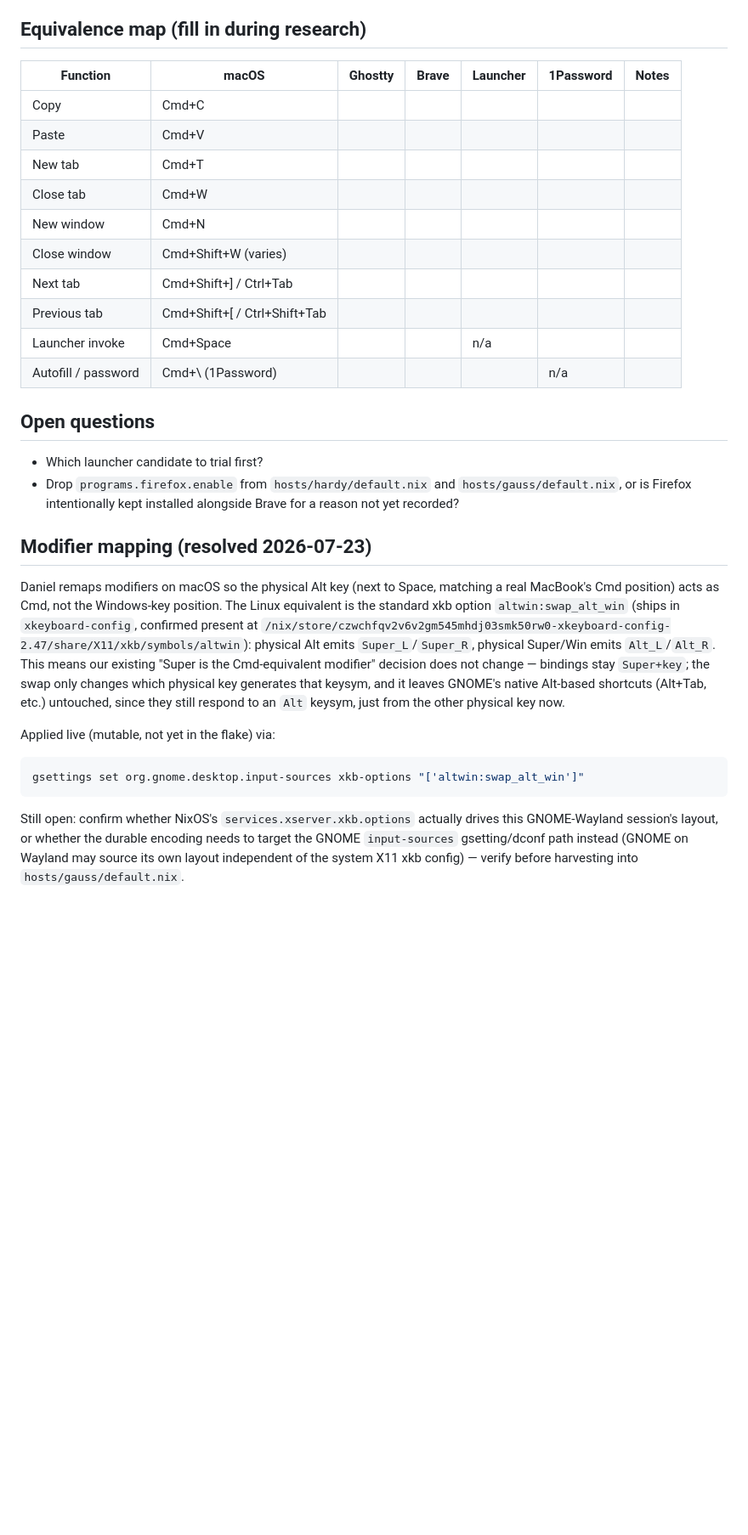
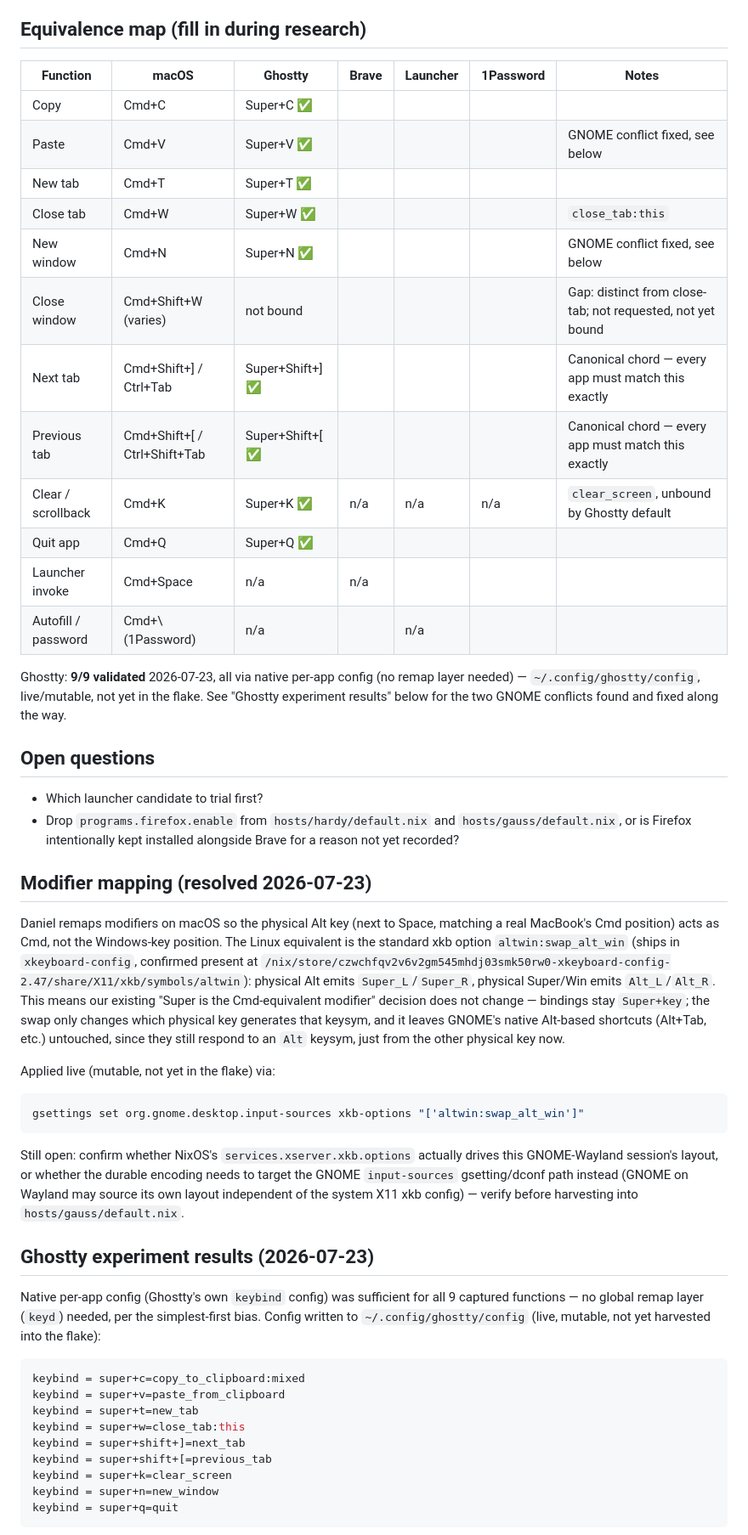
Before and after one commit to daneroo/nix-garden, a Markdown page: thoughts/tickets/keybinding-model.md, the part around one of its changes. Shown at 85% size. Drawn GitHub-style; blank space fills up the shorter version.

````diff
--- a/thoughts/tickets/keybinding-model.md
+++ b/thoughts/tickets/keybinding-model.md
@@ -87,18 +109,25 @@ it was kept.
 
 ## Equivalence map (fill in during research)
 
-| Function            | macOS                        | Ghostty | Brave | Launcher | 1Password | Notes |
-| ------------------- | ---------------------------- | ------- | ----- | -------- | --------- | ----- |
-| Copy                | Cmd+C                        |         |       |          |           |       |
-| Paste               | Cmd+V                        |         |       |          |           |       |
-| New tab             | Cmd+T                        |         |       |          |           |       |
-| Close tab           | Cmd+W                        |         |       |          |           |       |
-| New window          | Cmd+N                        |         |       |          |           |       |
-| Close window        | Cmd+Shift+W (varies)         |         |       |          |           |       |
-| Next tab            | Cmd+Shift+] / Ctrl+Tab       |         |       |          |           |       |
-| Previous tab        | Cmd+Shift+[ / Ctrl+Shift+Tab |         |       |          |           |       |
-| Launcher invoke     | Cmd+Space                    |         |       | n/a      |           |       |
-| Autofill / password | Cmd+\ (1Password)            |         |       |          | n/a       |       |
+| Function            | macOS                        | Ghostty          | Brave | Launcher | 1Password | Notes                                                      |
+| ------------------- | ---------------------------- | ---------------- | ----- | -------- | --------- | ---------------------------------------------------------- |
+| Copy                | Cmd+C                        | Super+C ✅       |       |          |           |                                                            |
+| Paste               | Cmd+V                        | Super+V ✅       |       |          |           | GNOME conflict fixed, see below                            |
+| New tab             | Cmd+T                        | Super+T ✅       |       |          |           |                                                            |
+| Close tab           | Cmd+W                        | Super+W ✅       |       |          |           | `close_tab:this`                                           |
+| New window          | Cmd+N                        | Super+N ✅       |       |          |           | GNOME conflict fixed, see below                            |
+| Close window        | Cmd+Shift+W (varies)         | not bound        |       |          |           | Gap: distinct from close-tab; not requested, not yet bound |
+| Next tab            | Cmd+Shift+] / Ctrl+Tab       | Super+Shift+] ✅ |       |          |           | Canonical chord — every app must match this exactly        |
+| Previous tab        | Cmd+Shift+[ / Ctrl+Shift+Tab | Super+Shift+[ ✅ |       |          |           | Canonical chord — every app must match this exactly        |
+| Clear / scrollback  | Cmd+K                        | Super+K ✅       | n/a   | n/a      | n/a       | `clear_screen`, unbound by Ghostty default                 |
+| Quit app            | Cmd+Q                        | Super+Q ✅       |       |          |           |                                                            |
+| Launcher invoke     | Cmd+Space                    | n/a              | n/a   |          |           |                                                            |
+| Autofill / password | Cmd+\ (1Password)            | n/a              |       | n/a      |           |                                                            |
+
+Ghostty: **9/9 validated** 2026-07-23, all via native per-app config (no remap
+layer needed) — `~/.config/ghostty/config`, live/mutable, not yet in the flake.
+See "Ghostty experiment results" below for the two GNOME conflicts found and
+fixed along the way.
 
 ## Open questions
 
@@ -111,15 +140,15 @@ it was kept.
 
 Daniel remaps modifiers on macOS so the physical Alt key (next to Space,
 matching a real MacBook's Cmd position) acts as Cmd, not the Windows-key
-position. The Linux equivalent is the standard xkb option
-`altwin:swap_alt_win` (ships in `xkeyboard-config`, confirmed present at
+position. The Linux equivalent is the standard xkb option `altwin:swap_alt_win`
+(ships in `xkeyboard-config`, confirmed present at
 `/nix/store/czwchfqv2v6v2gm545mhdj03smk50rw0-xkeyboard-config-2.47/share/X11/xkb/symbols/altwin`):
-physical Alt emits `Super_L`/`Super_R`, physical Super/Win emits `Alt_L`/`Alt_R`.
-This means our existing "Super is the Cmd-equivalent modifier" decision does
-not change — bindings stay `Super+key`; the swap only changes which physical
-key generates that keysym, and it leaves GNOME's native Alt-based shortcuts
-(Alt+Tab, etc.) untouched, since they still respond to an `Alt` keysym, just
-from the other physical key now.
+physical Alt emits `Super_L`/`Super_R`, physical Super/Win emits
+`Alt_L`/`Alt_R`. This means our existing "Super is the Cmd-equivalent modifier"
+decision does not change — bindings stay `Super+key`; the swap only changes
+which physical key generates that keysym, and it leaves GNOME's native Alt-based
+shortcuts (Alt+Tab, etc.) untouched, since they still respond to an `Alt`
+keysym, just from the other physical key now.
 
 Applied live (mutable, not yet in the flake) via:
 
@@ -129,6 +158,26 @@ gsettings set org.gnome.desktop.input-sources xkb-options "['altwin:swap_alt_win
 
 Still open: confirm whether NixOS's `services.xserver.xkb.options` actually
 drives this GNOME-Wayland session's layout, or whether the durable encoding
-needs to target the GNOME `input-sources` gsetting/dconf path instead (GNOME
-on Wayland may source its own layout independent of the system X11 xkb
-config) — verify before harvesting into `hosts/gauss/default.nix`.
+needs to target the GNOME `input-sources` gsetting/dconf path instead (GNOME on
+Wayland may source its own layout independent of the system X11 xkb config) —
+verify before harvesting into `hosts/gauss/default.nix`.
+
+## Ghostty experiment results (2026-07-23)
+
+Native per-app config (Ghostty's own `keybind` config) was sufficient for all 9
+captured functions — no global remap layer (`keyd`) needed, per the
+simplest-first bias. Config written to `~/.config/ghostty/config` (live,
+mutable, not yet harvested into the flake):
+
+```ini
+keybind = super+c=copy_to_clipboard:mixed
+keybind = super+v=paste_from_clipboard
+keybind = super+t=new_tab
+keybind = super+w=close_tab:this
+keybind = super+shift+]=next_tab
+keybind = super+shift+[=previous_tab
+keybind = super+k=clear_screen
+keybind = super+n=new_window
+keybind = super+q=quit
+```
+
````
Also changed, not shown: other parts of thoughts/tickets/keybinding-model.md (+77 -19 lines).
